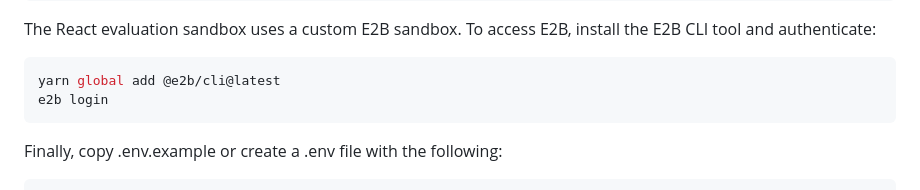
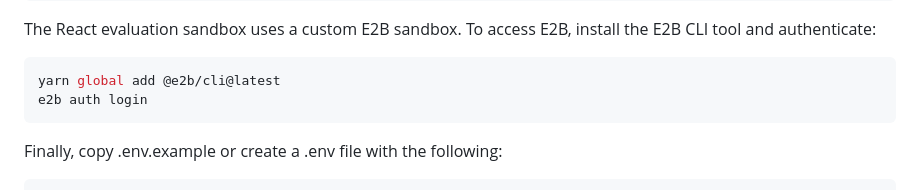
Before and after one commit to gitwitorg/react-eval, a Markdown page: README.md, the part around the change. GitHub-like rendering.

Commit message:
Fix E2B login command.

````diff
--- a/README.md
+++ b/README.md
@@ -34,7 +34,7 @@ The React evaluation sandbox uses a custom E2B sandbox. To access E2B, install t
 
 ```bash
 yarn global add @e2b/cli@latest
-e2b login
+e2b auth login
 ```
 
 Finally, copy .env.example or create a .env file with the following:
````
